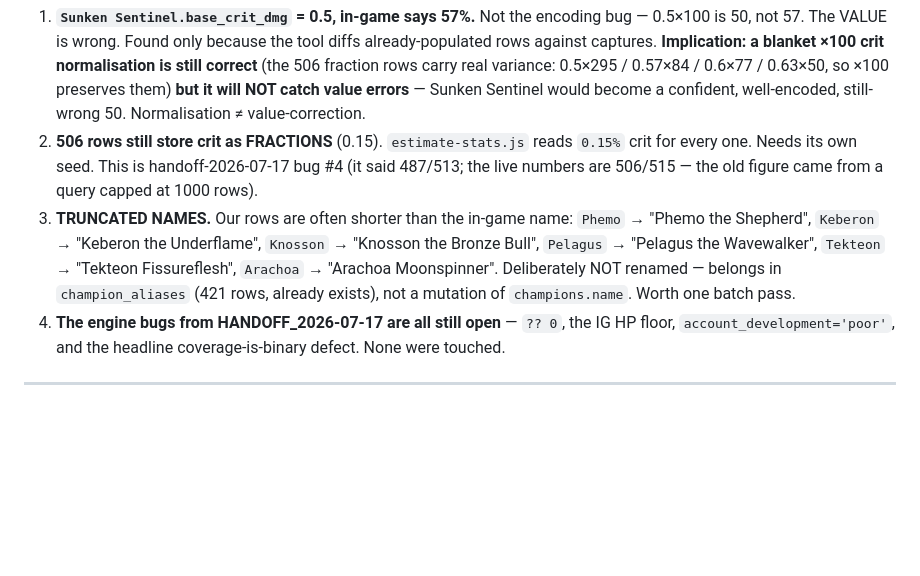
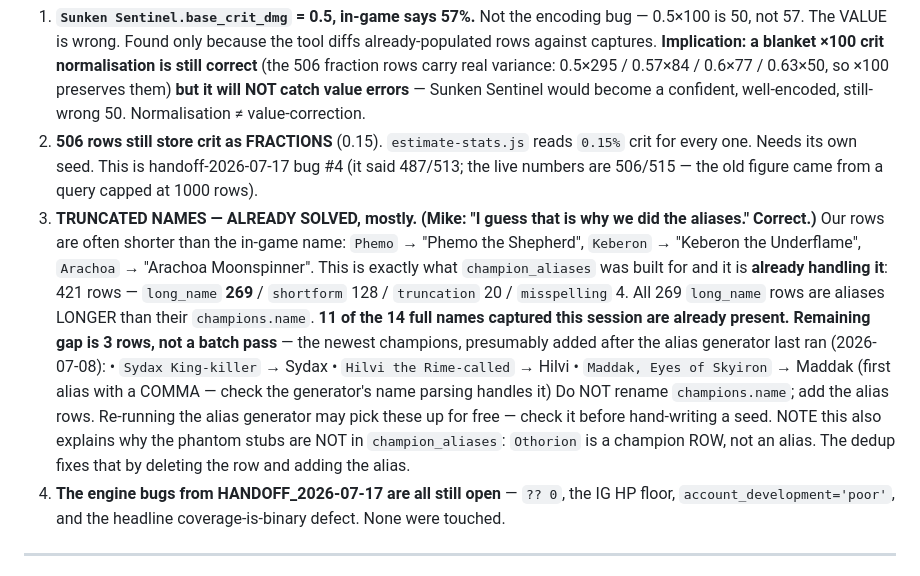
Before and after one commit to in2geo/rsl-roster-coach, a Markdown page: knowledge/HANDOFF_2026-07-18.md, the part around the change. GitHub-like rendering; blank space fills up the shorter version.

Commit message:
Correct the handoff: champion_aliases already solves the truncated names
Mike's read was right -- the alias layer exists for exactly this. 421 rows,
of which 269 are source='long_name': aliases LONGER than champions.name. 11 of
the 14 full in-game names captured this session are already covered, so
"Phemo the Shepherd" has been resolving to "Phemo" all along.

The handoff previously called this "worth one batch pass", which overstated it.
The real gap is 3 rows -- Sydax King-killer, Hilvi the Rime-called and Maddak,
Eyes of Skyiron -- all newest champions, presumably added after the alias
generator last ran on 2026-07-08. Re-running that generator may cover them for
free; check before hand-writing a seed. Maddak is the first alias containing a
comma, so the generator's name parsing is worth a look.

Also records why the phantom stubs are absent from champion_aliases: "Othorion"
is a champion ROW, not an alias. The dedup is what converts one into the other.

Co-Authored-By: Claude Opus 4.8 <noreply@anthropic.com>

```diff
--- a/knowledge/HANDOFF_2026-07-18.md
+++ b/knowledge/HANDOFF_2026-07-18.md
@@ -128,11 +128,23 @@ every count in the product is suspect.
 2. **506 rows still store crit as FRACTIONS** (0.15). `estimate-stats.js` reads `0.15%` crit for
    every one. Needs its own seed. This is handoff-2026-07-17 bug #4 (it said 487/513; the live
    numbers are 506/515 — the old figure came from a query capped at 1000 rows).
-3. **TRUNCATED NAMES.** Our rows are often shorter than the in-game name: `Phemo` → "Phemo the
-   Shepherd", `Keberon` → "Keberon the Underflame", `Knosson` → "Knosson the Bronze Bull",
-   `Pelagus` → "Pelagus the Wavewalker", `Tekteon` → "Tekteon Fissureflesh", `Arachoa` →
-   "Arachoa Moonspinner". Deliberately NOT renamed — belongs in `champion_aliases` (421 rows,
-   already exists), not a mutation of `champions.name`. Worth one batch pass.
+3. **TRUNCATED NAMES — ALREADY SOLVED, mostly. (Mike: "I guess that is why we did the
+   aliases." Correct.)** Our rows are often shorter than the in-game name: `Phemo` → "Phemo the
+   Shepherd", `Keberon` → "Keberon the Underflame", `Arachoa` → "Arachoa Moonspinner". This is
+   exactly what `champion_aliases` was built for and it is **already handling it**:
+   421 rows — `long_name` **269** / `shortform` 128 / `truncation` 20 / `misspelling` 4. All 269
+   `long_name` rows are aliases LONGER than their `champions.name`. **11 of the 14 full names
+   captured this session are already present.**
+   **Remaining gap is 3 rows, not a batch pass** — the newest champions, presumably added after
+   the alias generator last ran (2026-07-08):
+     • `Sydax King-killer` → Sydax
+     • `Hilvi the Rime-called` → Hilvi
+     • `Maddak, Eyes of Skyiron` → Maddak  (first alias with a COMMA — check the generator's
+       name parsing handles it)
+   Do NOT rename `champions.name`; add the alias rows. Re-running the alias generator may pick
+   these up for free — check it before hand-writing a seed.
+   NOTE this also explains why the phantom stubs are NOT in `champion_aliases`: `Othorion` is a
+   champion ROW, not an alias. The dedup fixes that by deleting the row and adding the alias.
 4. **The engine bugs from HANDOFF_2026-07-17 are all still open** — `?? 0`, the IG HP floor,
    `account_development='poor'`, and the headline coverage-is-binary defect. None were touched.
 
```
